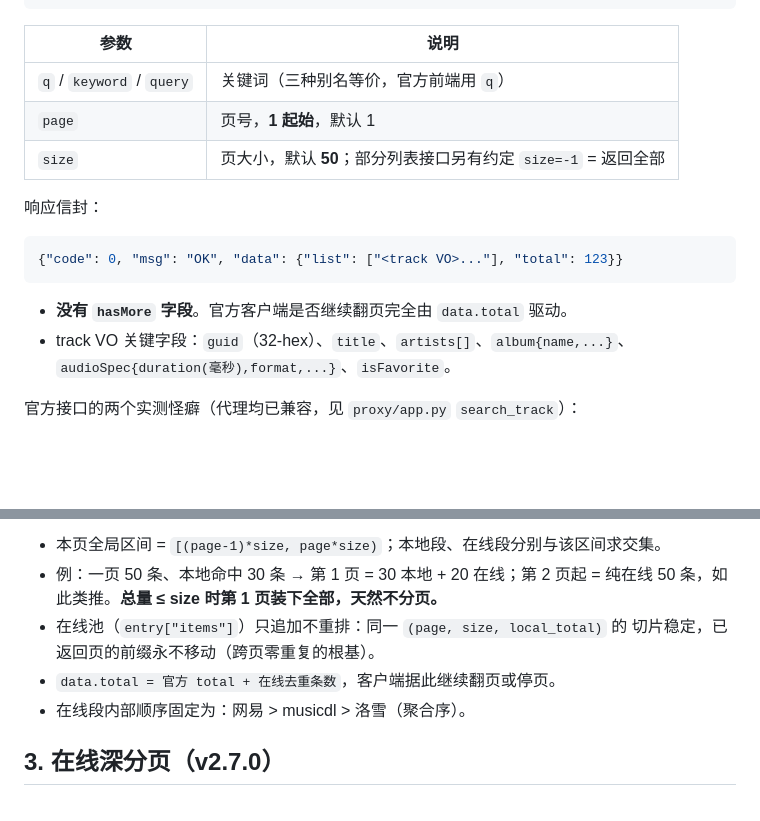
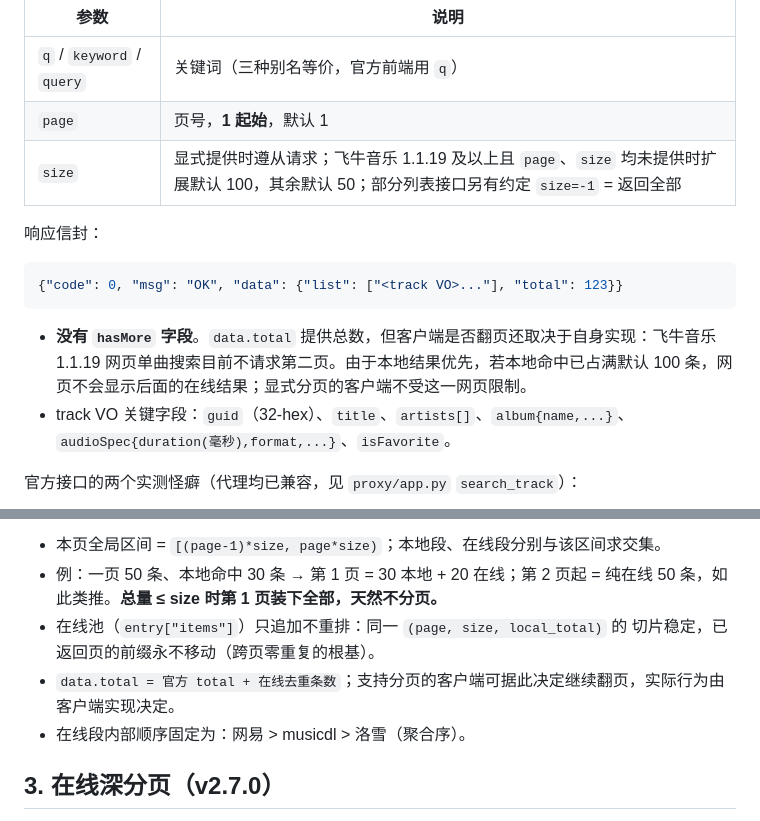
Before and after one commit to javycoder/fnos_music_ext, a Markdown page: docs/SEARCH_PAGINATION.md, 2 parts joined by grey strips. GitHub-like rendering; blank space fills up the shorter version.

Commit message:
docs: correct official search pagination limits

````diff
--- a/docs/SEARCH_PAGINATION.md
+++ b/docs/SEARCH_PAGINATION.md
@@ -13,7 +13,7 @@ GET /music/api/v1/search/track?q=<关键词>&page=<页号>&size=<页大小>
 | --- | --- |
 | `q` / `keyword` / `query` | 关键词（三种别名等价，官方前端用 `q`） |
 | `page` | 页号，**1 起始**，默认 1 |
-| `size` | 页大小，默认 **50**；部分列表接口另有约定 `size=-1` = 返回全部 |
+| `size` | 显式提供时遵从请求；飞牛音乐 1.1.19 及以上且 `page`、`size` 均未提供时扩展默认 100，其余默认 50；部分列表接口另有约定 `size=-1` = 返回全部 |
 
 响应信封：
 
@@ -21,7 +21,7 @@ GET /music/api/v1/search/track?q=<关键词>&page=<页号>&size=<页大小>
 {"code": 0, "msg": "OK", "data": {"list": ["<track VO>..."], "total": 123}}
 ```
 
-- **没有 `hasMore` 字段**。官方客户端是否继续翻页完全由 `data.total` 驱动。
+- **没有 `hasMore` 字段**。`data.total` 提供总数，但客户端是否翻页还取决于自身实现：飞牛音乐 1.1.19 网页单曲搜索目前不请求第二页。由于本地结果优先，若本地命中已占满默认 100 条，网页不会显示后面的在线结果；显式分页的客户端不受这一网页限制。
 - track VO 关键字段：`guid`（32-hex）、`title`、`artists[]`、`album{name,...}`、
   `audioSpec{duration(毫秒),format,...}`、`isFavorite`。
 
@@ -46,7 +46,7 @@ GET /music/api/v1/search/track?q=<关键词>&page=<页号>&size=<页大小>
   纯在线 50 条，如此类推。**总量 ≤ size 时第 1 页装下全部，天然不分页。**
 - 在线池（`entry["items"]`）只追加不重排：同一 `(page, size, local_total)` 的
   切片稳定，已返回页的前缀永不移动（跨页零重复的根基）。
-- `data.total = 官方 total + 在线去重条数`，客户端据此继续翻页或停页。
+- `data.total = 官方 total + 在线去重条数`；支持分页的客户端可据此决定继续翻页，实际行为由客户端实现决定。
 - 在线段内部顺序固定为：网易 > musicdl > 洛雪（聚合序）。
 
 ## 3. 在线深分页（v2.7.0）
````
